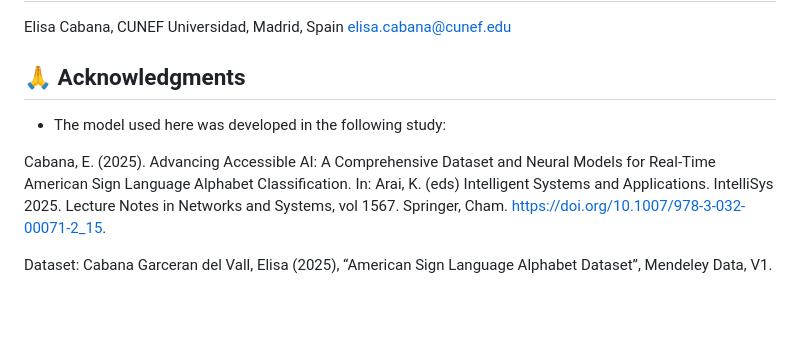
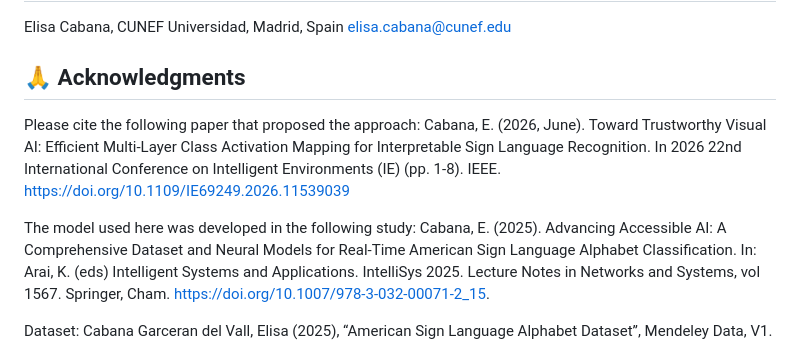
Before and after one commit to ecabestadistica/Multi-layer-CAM, a Markdown page: README.md, the part around the change. GitHub-like rendering; blank space fills up the shorter version.

Commit message:
Update acknowledgments and citations in README
Added citation for the proposed approach and updated model reference.

```diff
--- a/README.md
+++ b/README.md
@@ -182,9 +182,10 @@ Elisa Cabana, CUNEF Universidad, Madrid, Spain
 elisa.cabana@cunef.edu
 
 ## 🙏 Acknowledgments
+Please cite the following paper that proposed the approach:
+Cabana, E. (2026, June). Toward Trustworthy Visual AI: Efficient Multi-Layer Class Activation Mapping for Interpretable Sign Language Recognition. In 2026 22nd International Conference on Intelligent Environments (IE) (pp. 1-8). IEEE. https://doi.org/10.1109/IE69249.2026.11539039
 
-- The model used here was developed in the following study:
-
+The model used here was developed in the following study:
 Cabana, E. (2025). Advancing Accessible AI: A Comprehensive Dataset and Neural Models for Real-Time American Sign Language Alphabet Classification. In: Arai, K. (eds) Intelligent Systems and Applications. IntelliSys 2025. Lecture Notes in Networks and Systems, vol 1567. Springer, Cham. https://doi.org/10.1007/978-3-032-00071-2_15.
 
 Dataset: Cabana Garceran del Vall, Elisa (2025), “American Sign Language Alphabet Dataset”, Mendeley Data, V1. https://data.mendeley.com/datasets/jdyksv2jhh/1
```
